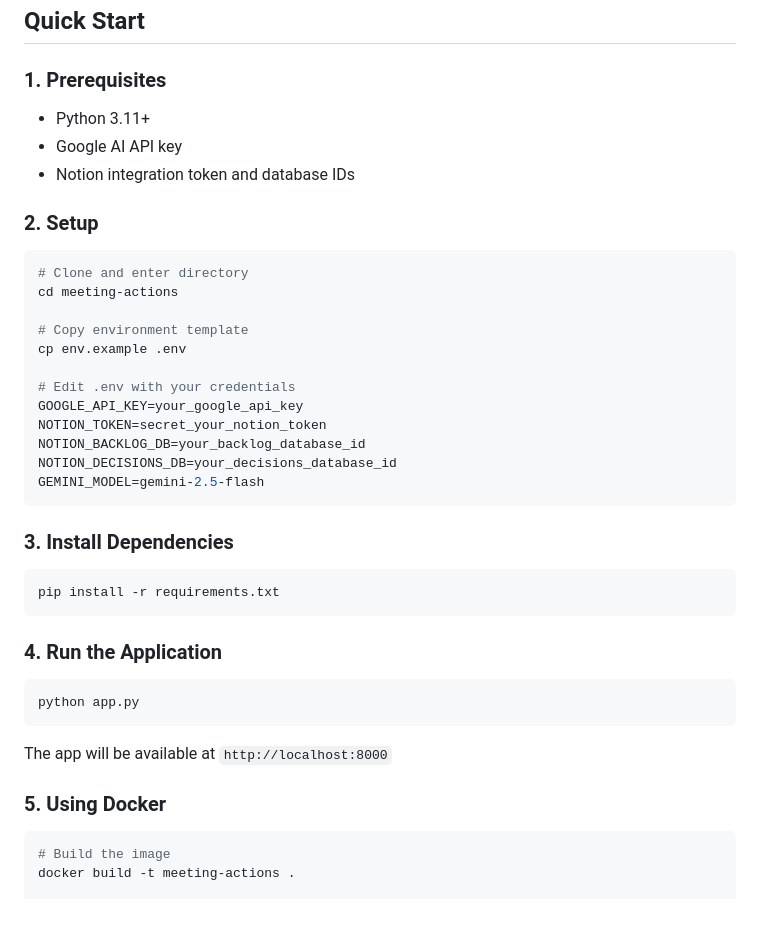
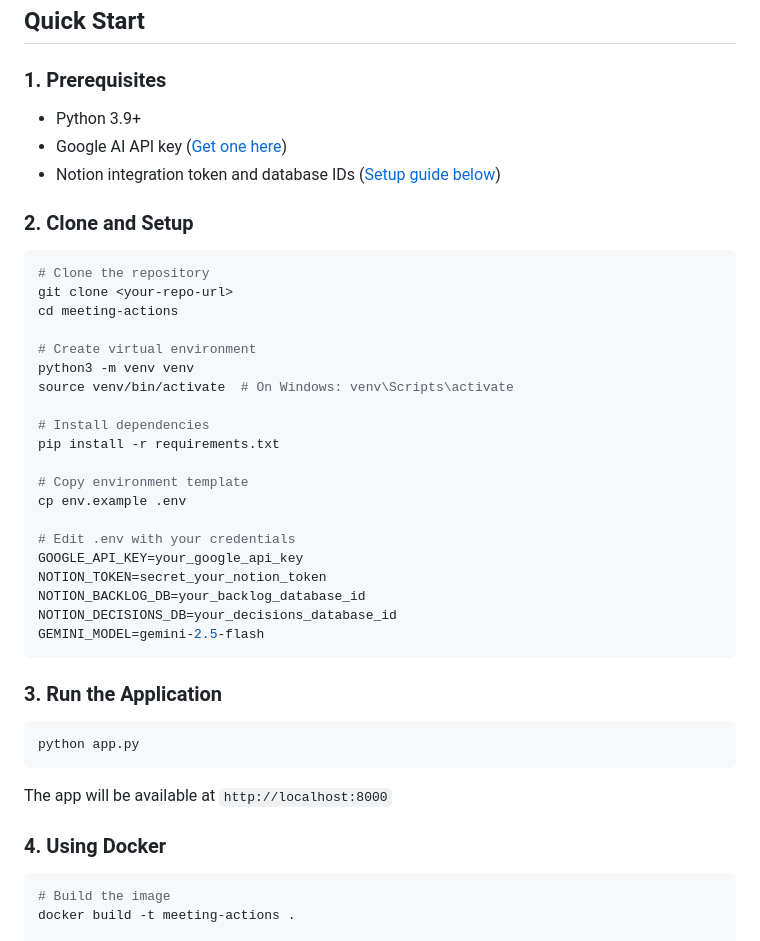
Before and after one commit to Yash-Paliwal/meeting-actions, a Markdown page: README.md, the part around one of its changes. Rendered like a GitHub page; blank space fills up the shorter version.

````diff
--- a/README.md
+++ b/README.md
@@ -16,15 +16,23 @@ A minimal web app that extracts **Decisions** and **Action Items** from meeting
 
 ### 1. Prerequisites
 
-- Python 3.11+
-- Google AI API key
-- Notion integration token and database IDs
+- Python 3.9+
+- Google AI API key ([Get one here](https://aistudio.google.com/app/apikey))
+- Notion integration token and database IDs ([Setup guide below](#notion-setup))
 
-### 2. Setup
+### 2. Clone and Setup
 
 ```bash
-# Clone and enter directory
+# Clone the repository
+git clone <your-repo-url>
 cd meeting-actions
+
+# Create virtual environment
+python3 -m venv venv
+source venv/bin/activate  # On Windows: venv\Scripts\activate
+
+# Install dependencies
+pip install -r requirements.txt
 
 # Copy environment template
 cp env.example .env
@@ -37,13 +45,7 @@ NOTION_DECISIONS_DB=your_decisions_database_id
 GEMINI_MODEL=gemini-2.5-flash
 ```
 
-### 3. Install Dependencies
-
-```bash
-pip install -r requirements.txt
-```
-
-### 4. Run the Application
+### 3. Run the Application
 
 ```bash
 python app.py
@@ -51,7 +53,7 @@ python app.py
 
 The app will be available at `http://localhost:8000`
 
-### 5. Using Docker
+### 4. Using Docker
 
 ```bash
 # Build the image
````
Also changed, not shown: other parts of README.md (+37 -9 lines).
